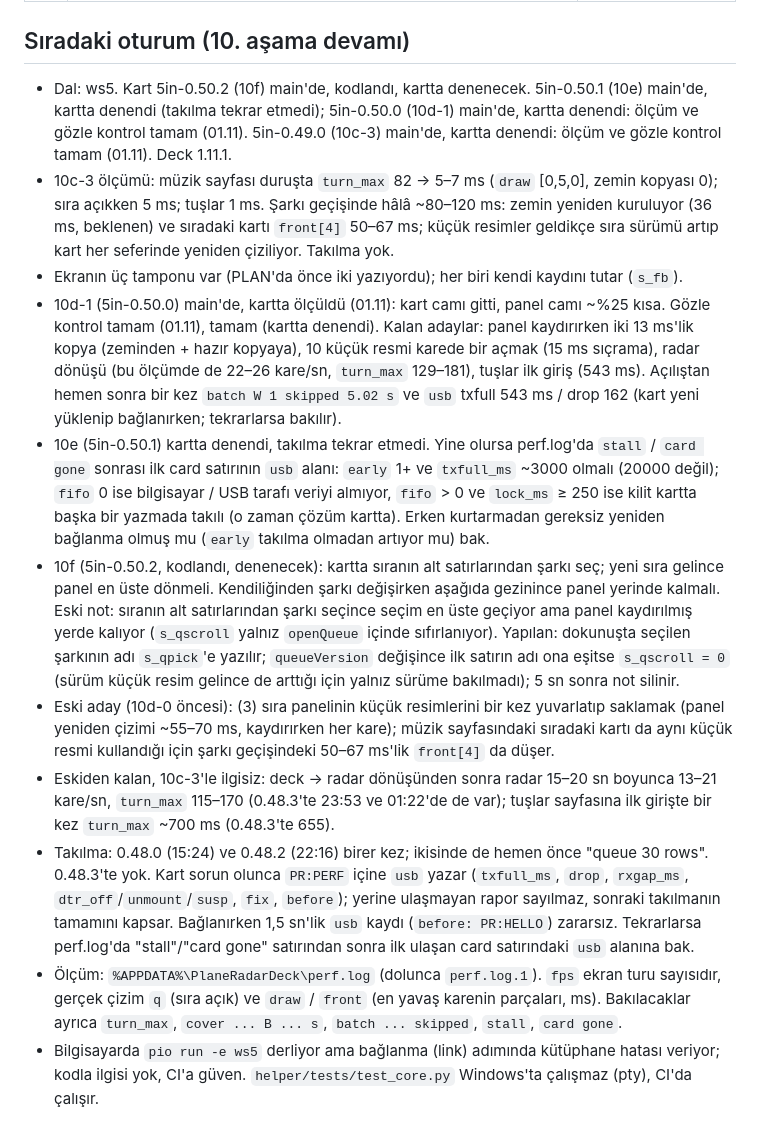
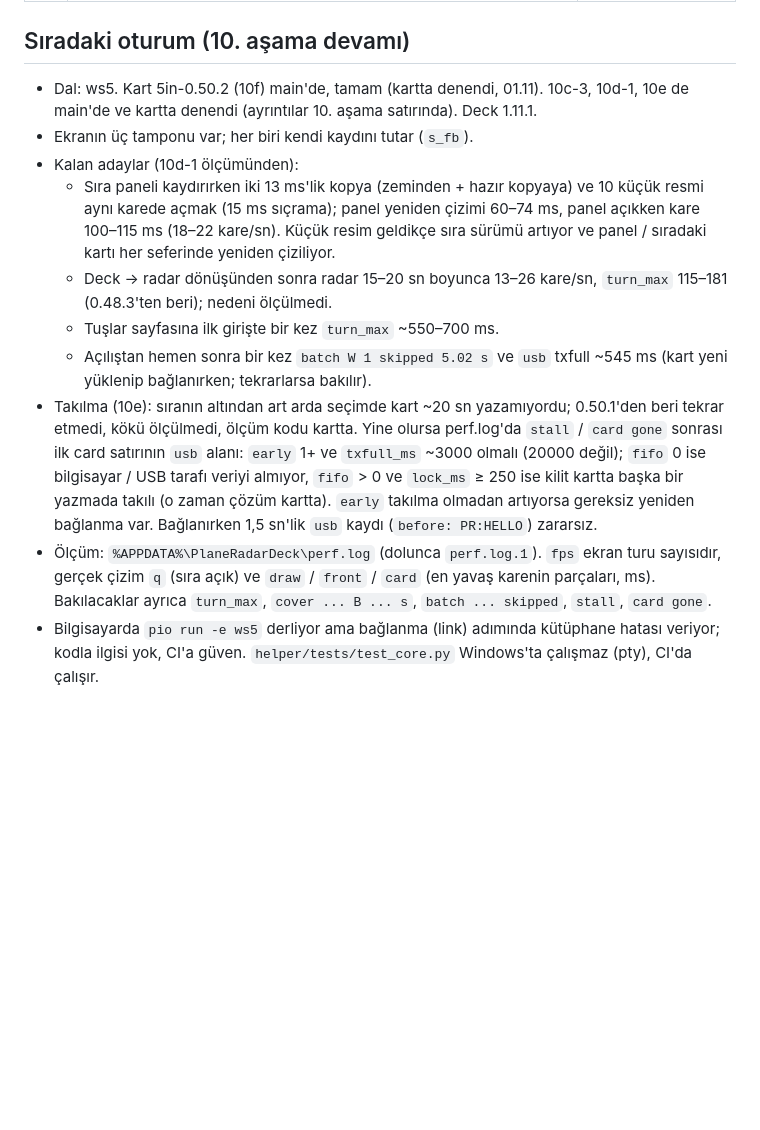
Before and after one commit to ckaraman/Plane-Radar3D, a Markdown page: docs/PLAN.md, the part around one of its changes. Drawn GitHub-style; blank space fills up the shorter version.

Commit message:
Plan: stage 10f checked on the card, next session notes trimmed
Co-Authored-By: Claude Opus 5.5 <noreply@anthropic.com>

```diff
--- a/docs/PLAN.md
+++ b/docs/PLAN.md
@@ -71,16 +71,15 @@ içinde. Sürümler `include/config.h` içinde.
 
 ## Sıradaki oturum (10. aşama devamı)
 
-- Dal: ws5. Kart 5in-0.50.2 (10f) main'de, kodlandı, kartta denenecek. 5in-0.50.1 (10e) main'de, kartta denendi (takılma tekrar etmedi); 5in-0.50.0 (10d-1) main'de, kartta denendi: ölçüm ve gözle kontrol tamam (01.11). 5in-0.49.0 (10c-3) main'de, kartta denendi: ölçüm ve gözle kontrol tamam (01.11). Deck 1.11.1.
-- 10c-3 ölçümü: müzik sayfası duruşta `turn_max` 82 → 5–7 ms (`draw` [0,5,0], zemin kopyası 0); sıra açıkken 5 ms; tuşlar 1 ms. Şarkı geçişinde hâlâ ~80–120 ms: zemin yeniden kuruluyor (36 ms, beklenen) ve sıradaki kartı `front[4]` 50–67 ms; küçük resimler geldikçe sıra sürümü artıp kart her seferinde yeniden çiziliyor. Takılma yok.
-- Ekranın üç tamponu var (PLAN'da önce iki yazıyordu); her biri kendi kaydını tutar (`s_fb`).
-- 10d-1 (5in-0.50.0) main'de, kartta ölçüldü (01.11): kart camı gitti, panel camı ~%25 kısa. Gözle kontrol tamam (01.11), tamam (kartta denendi). Kalan adaylar: panel kaydırırken iki 13 ms'lik kopya (zeminden + hazır kopyaya), 10 küçük resmi karede bir açmak (15 ms sıçrama), radar dönüşü (bu ölçümde de 22–26 kare/sn, `turn_max` 129–181), tuşlar ilk giriş (543 ms). Açılıştan hemen sonra bir kez `batch W 1 skipped 5.02 s` ve `usb` txfull 543 ms / drop 162 (kart yeni yüklenip bağlanırken; tekrarlarsa bakılır).
-- 10e (5in-0.50.1) kartta denendi, takılma tekrar etmedi. Yine olursa perf.log'da `stall` / `card gone` sonrası ilk card satırının `usb` alanı: `early` 1+ ve `txfull_ms` ~3000 olmalı (20000 değil); `fifo` 0 ise bilgisayar / USB tarafı veriyi almıyor, `fifo` > 0 ve `lock_ms` ≥ 250 ise kilit kartta başka bir yazmada takılı (o zaman çözüm kartta). Erken kurtarmadan gereksiz yeniden bağlanma olmuş mu (`early` takılma olmadan artıyor mu) bak.
-- 10f (5in-0.50.2, kodlandı, denenecek): kartta sıranın alt satırlarından şarkı seç; yeni sıra gelince panel en üste dönmeli. Kendiliğinden şarkı değişirken aşağıda gezinince panel yerinde kalmalı. Eski not: sıranın alt satırlarından şarkı seçince seçim en üste geçiyor ama panel kaydırılmış yerde kalıyor (`s_qscroll` yalnız `openQueue` içinde sıfırlanıyor). Yapılan: dokunuşta seçilen şarkının adı `s_qpick`'e yazılır; `queueVersion` değişince ilk satırın adı ona eşitse `s_qscroll = 0` (sürüm küçük resim gelince de arttığı için yalnız sürüme bakılmadı); 5 sn sonra not silinir.
-- Eski aday (10d-0 öncesi): (3) sıra panelinin küçük resimlerini bir kez yuvarlatıp saklamak (panel yeniden çizimi ~55–70 ms, kaydırırken her kare); müzik sayfasındaki sıradaki kartı da aynı küçük resmi kullandığı için şarkı geçişindeki 50–67 ms'lik `front[4]` da düşer.
-- Eskiden kalan, 10c-3'le ilgisiz: deck → radar dönüşünden sonra radar 15–20 sn boyunca 13–21 kare/sn, `turn_max` 115–170 (0.48.3'te 23:53 ve 01:22'de de var); tuşlar sayfasına ilk girişte bir kez `turn_max` ~700 ms (0.48.3'te 655).
-- Takılma: 0.48.0 (15:24) ve 0.48.2 (22:16) birer kez; ikisinde de hemen önce "queue 30 rows". 0.48.3'te yok. Kart sorun olunca `PR:PERF` içine `usb` yazar (`txfull_ms`, `drop`, `rxgap_ms`, `dtr_off`/`unmount`/`susp`, `fix`, `before`); yerine ulaşmayan rapor sayılmaz, sonraki takılmanın tamamını kapsar. Bağlanırken 1,5 sn'lik `usb` kaydı (`before: PR:HELLO`) zararsız. Tekrarlarsa perf.log'da "stall"/"card gone" satırından sonra ilk ulaşan card satırındaki `usb` alanına bak.
-- Ölçüm: `%APPDATA%\PlaneRadarDeck\perf.log` (dolunca `perf.log.1`). `fps` ekran turu sayısıdır, gerçek çizim `q` (sıra açık) ve `draw` / `front` (en yavaş karenin parçaları, ms). Bakılacaklar ayrıca `turn_max`, `cover ... B ... s`, `batch ... skipped`, `stall`, `card gone`.
+- Dal: ws5. Kart 5in-0.50.2 (10f) main'de, tamam (kartta denendi, 01.11). 10c-3, 10d-1, 10e de main'de ve kartta denendi (ayrıntılar 10. aşama satırında). Deck 1.11.1.
+- Ekranın üç tamponu var; her biri kendi kaydını tutar (`s_fb`).
+- Kalan adaylar (10d-1 ölçümünden):
+  - Sıra paneli kaydırırken iki 13 ms'lik kopya (zeminden + hazır kopyaya) ve 10 küçük resmi aynı karede açmak (15 ms sıçrama); panel yeniden çizimi 60–74 ms, panel açıkken kare 100–115 ms (18–22 kare/sn). Küçük resim geldikçe sıra sürümü artıyor ve panel / sıradaki kartı her seferinde yeniden çiziliyor.
+  - Deck → radar dönüşünden sonra radar 15–20 sn boyunca 13–26 kare/sn, `turn_max` 115–181 (0.48.3'ten beri); nedeni ölçülmedi.
+  - Tuşlar sayfasına ilk girişte bir kez `turn_max` ~550–700 ms.
+  - Açılıştan hemen sonra bir kez `batch W 1 skipped 5.02 s` ve `usb` txfull ~545 ms (kart yeni yüklenip bağlanırken; tekrarlarsa bakılır).
+- Takılma (10e): sıranın altından art arda seçimde kart ~20 sn yazamıyordu; 0.50.1'den beri tekrar etmedi, kökü ölçülmedi, ölçüm kodu kartta. Yine olursa perf.log'da `stall` / `card gone` sonrası ilk card satırının `usb` alanı: `early` 1+ ve `txfull_ms` ~3000 olmalı (20000 değil); `fifo` 0 ise bilgisayar / USB tarafı veriyi almıyor, `fifo` > 0 ve `lock_ms` ≥ 250 ise kilit kartta başka bir yazmada takılı (o zaman çözüm kartta). `early` takılma olmadan artıyorsa gereksiz yeniden bağlanma var. Bağlanırken 1,5 sn'lik `usb` kaydı (`before: PR:HELLO`) zararsız.
+- Ölçüm: `%APPDATA%\PlaneRadarDeck\perf.log` (dolunca `perf.log.1`). `fps` ekran turu sayısıdır, gerçek çizim `q` (sıra açık) ve `draw` / `front` / `card` (en yavaş karenin parçaları, ms). Bakılacaklar ayrıca `turn_max`, `cover ... B ... s`, `batch ... skipped`, `stall`, `card gone`.
 - Bilgisayarda `pio run -e ws5` derliyor ama bağlanma (link) adımında kütüphane hatası veriyor; kodla ilgisi yok, CI'a güven. `helper/tests/test_core.py` Windows'ta çalışmaz (pty), CI'da çalışır.
 
 ## Kurulum sayfaları
```
Also changed, not shown: other parts of docs/PLAN.md (+1 -1 lines).
